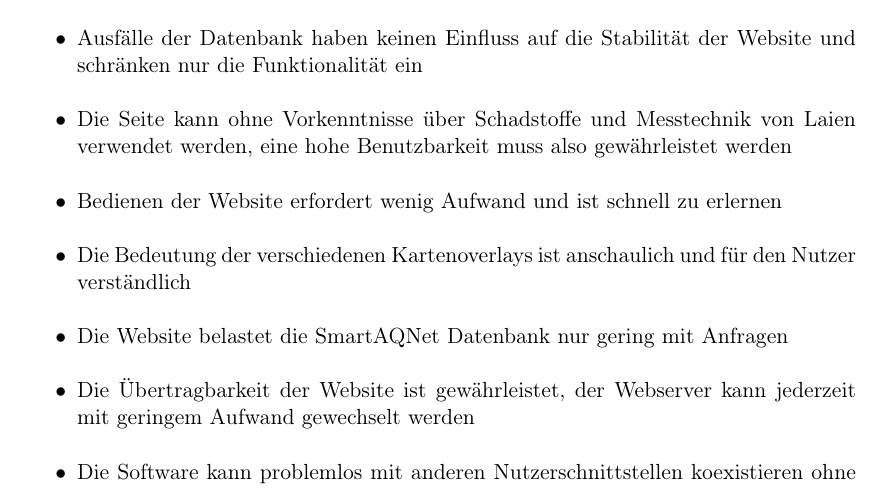
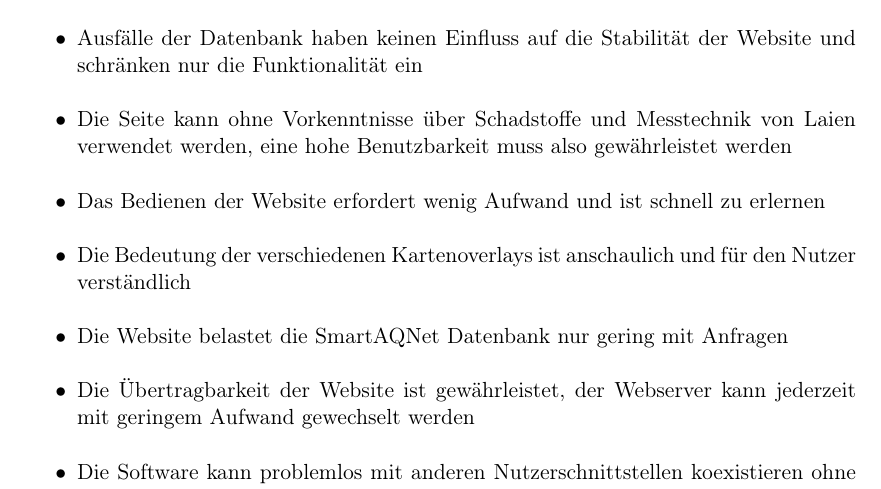
Before and after one commit to ys3d/PSE2020-Luftqualitaetsdaten-Pflichtenheft, a LaTeX document (scopeStatement.tex, which reads topics/qualityTargets.tex): part of page 5 of 6, cut so that both start at the same text. Compiled offline with pdfLaTeX.

Commit message:
Update qualityTargets.tex

```diff
--- a/topics/qualityTargets.tex
+++ b/topics/qualityTargets.tex
@@ -4,7 +4,7 @@
     \item Ausfälle im Normalbetrieb beschränken sich im Durchschnitt auf weniger als eine Stunde pro Monat
     \item Ausfälle der Datenbank haben keinen Einfluss auf die Stabilität der Website und schränken nur die Funktionalität ein
     \item Die Seite kann ohne Vorkenntnisse über Schadstoffe und Messtechnik von Laien verwendet werden, eine hohe Benutzbarkeit muss also gewährleistet werden
-    \item Bedienen der Website erfordert wenig Aufwand und ist schnell zu erlernen
+    \item Das Bedienen der Website erfordert wenig Aufwand und ist schnell zu erlernen
     \item Die Bedeutung der verschiedenen Kartenoverlays ist anschaulich und für den Nutzer verständlich
     \item Die Website belastet die SmartAQNet Datenbank nur gering mit Anfragen
     \item Die Übertragbarkeit der Website ist gewährleistet, der Webserver kann jederzeit mit geringem Aufwand gewechselt werden
```
